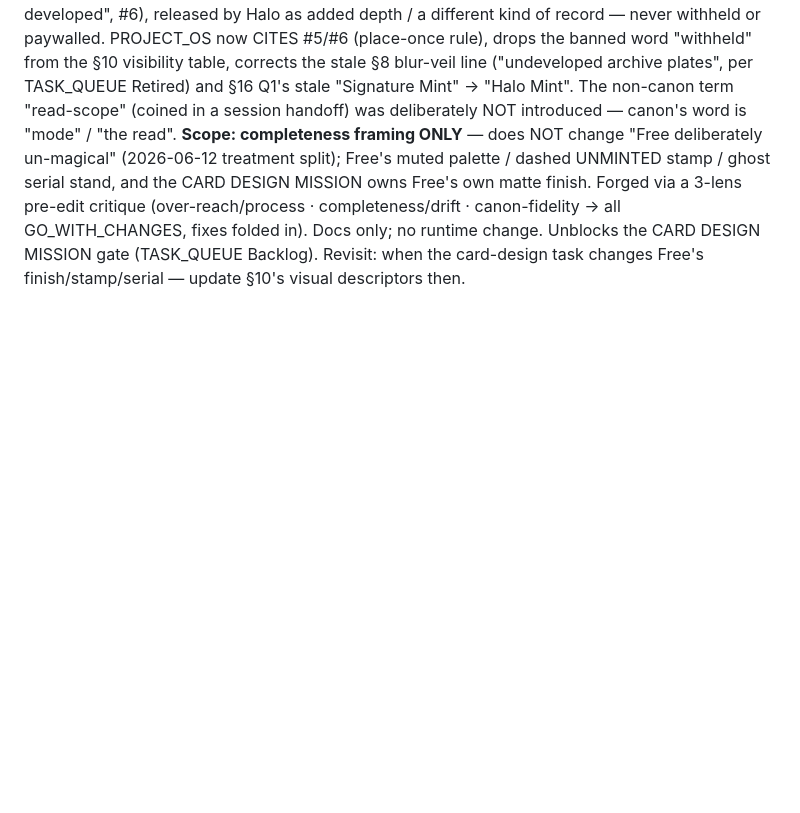
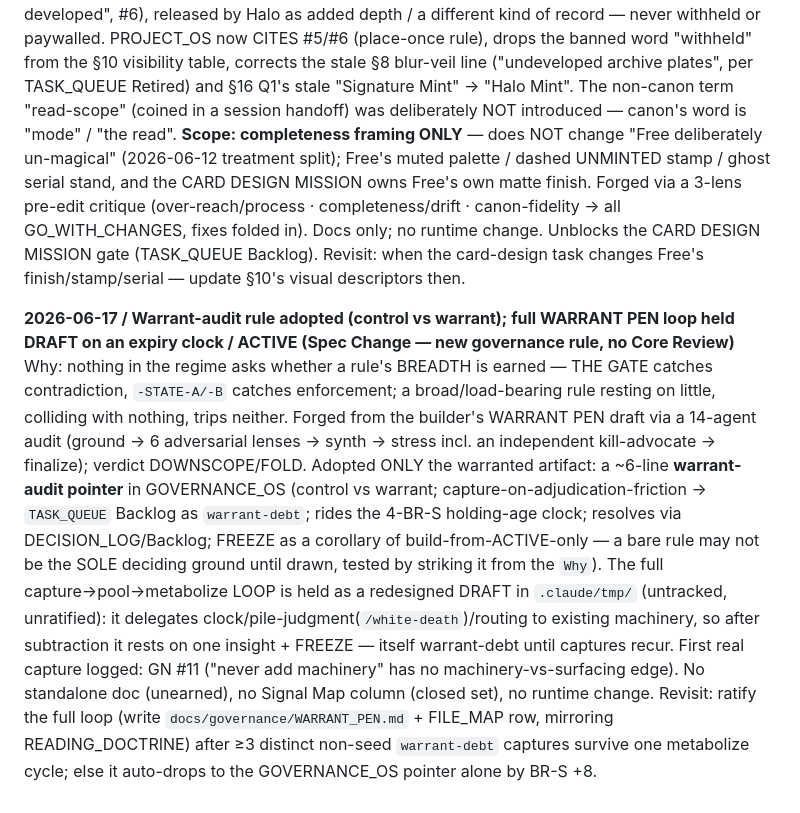
Before and after one commit to Nilsjouna999/blue-room-scan-room, a Markdown page: docs/DECISION_LOG.md, the part around the change. GitHub-like rendering; blank space fills up the shorter version.

```diff
--- a/docs/DECISION_LOG.md
+++ b/docs/DECISION_LOG.md
@@ -363,3 +363,19 @@ DESIGN MISSION owns Free's own matte finish. Forged via a 3-lens pre-edit critiq
 completeness/drift · canon-fidelity → all GO_WITH_CHANGES, fixes folded in). Docs only; no runtime change.
 Unblocks the CARD DESIGN MISSION gate (TASK_QUEUE Backlog).
 Revisit: when the card-design task changes Free's finish/stamp/serial — update §10's visual descriptors then.
+
+**2026-06-17 / Warrant-audit rule adopted (control vs warrant); full WARRANT PEN loop held DRAFT on an expiry clock / ACTIVE (Spec Change — new governance rule, no Core Review)**
+Why: nothing in the regime asks whether a rule's BREADTH is earned — THE GATE catches contradiction, `-STATE-A/-B` catches
+enforcement; a broad/load-bearing rule resting on little, colliding with nothing, trips neither. Forged from the builder's
+WARRANT PEN draft via a 14-agent audit (ground → 6 adversarial lenses → synth → stress incl. an independent kill-advocate →
+finalize); verdict DOWNSCOPE/FOLD. Adopted ONLY the warranted artifact: a ~6-line **warrant-audit pointer** in GOVERNANCE_OS
+(control vs warrant; capture-on-adjudication-friction → `TASK_QUEUE` Backlog as `warrant-debt`; rides the 4-BR-S holding-age
+clock; resolves via DECISION_LOG/Backlog; FREEZE as a corollary of build-from-ACTIVE-only — a bare rule may not be the SOLE
+deciding ground until drawn, tested by striking it from the `Why`). The full capture→pool→metabolize LOOP is held as a
+redesigned DRAFT in `.claude/tmp/` (untracked, unratified): it delegates clock/pile-judgment(`/white-death`)/routing to
+existing machinery, so after subtraction it rests on one insight + FREEZE — itself warrant-debt until captures recur. First
+real capture logged: GN #11 ("never add machinery" has no machinery-vs-surfacing edge). No standalone doc (unearned), no
+Signal Map column (closed set), no runtime change.
+Revisit: ratify the full loop (write `docs/governance/WARRANT_PEN.md` + FILE_MAP row, mirroring READING_DOCTRINE) after ≥3
+distinct non-seed `warrant-debt` captures survive one metabolize cycle; else it auto-drops to the GOVERNANCE_OS pointer alone
+by BR-S +8.
```
Also changed, not shown: docs/GOVERNANCE_OS.md (+8 -0 lines), docs/TASK_QUEUE.md (+22 -0 lines).
